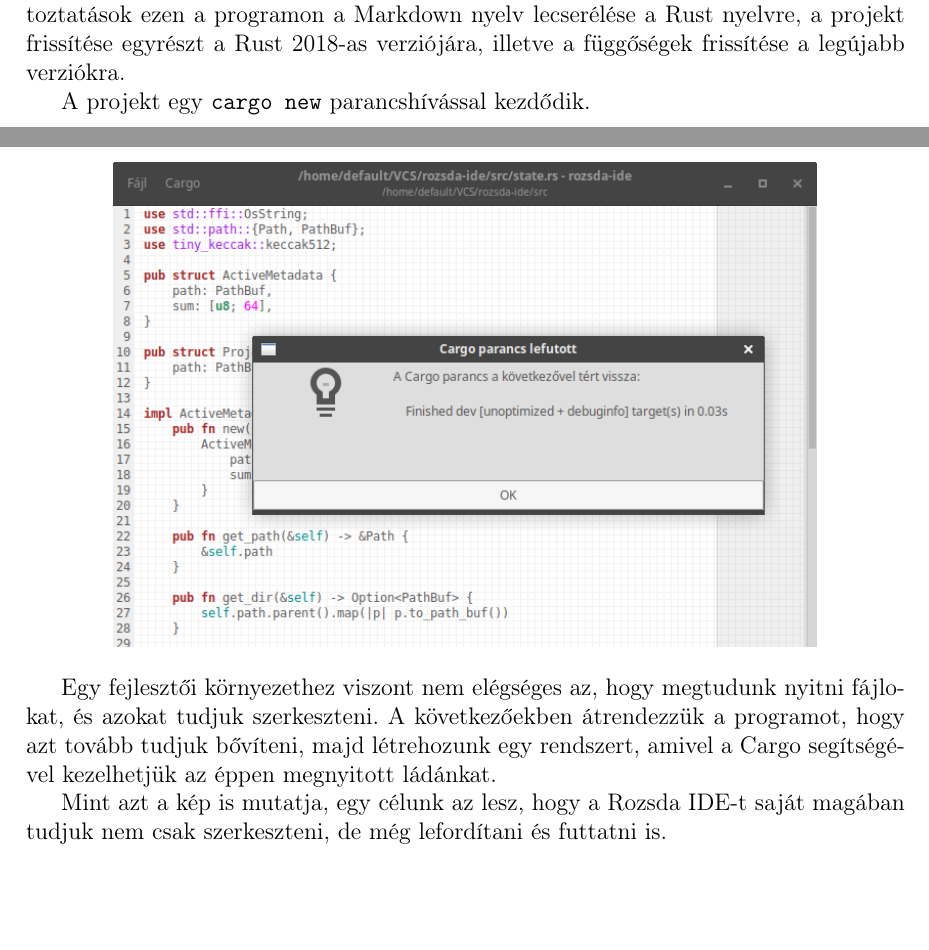
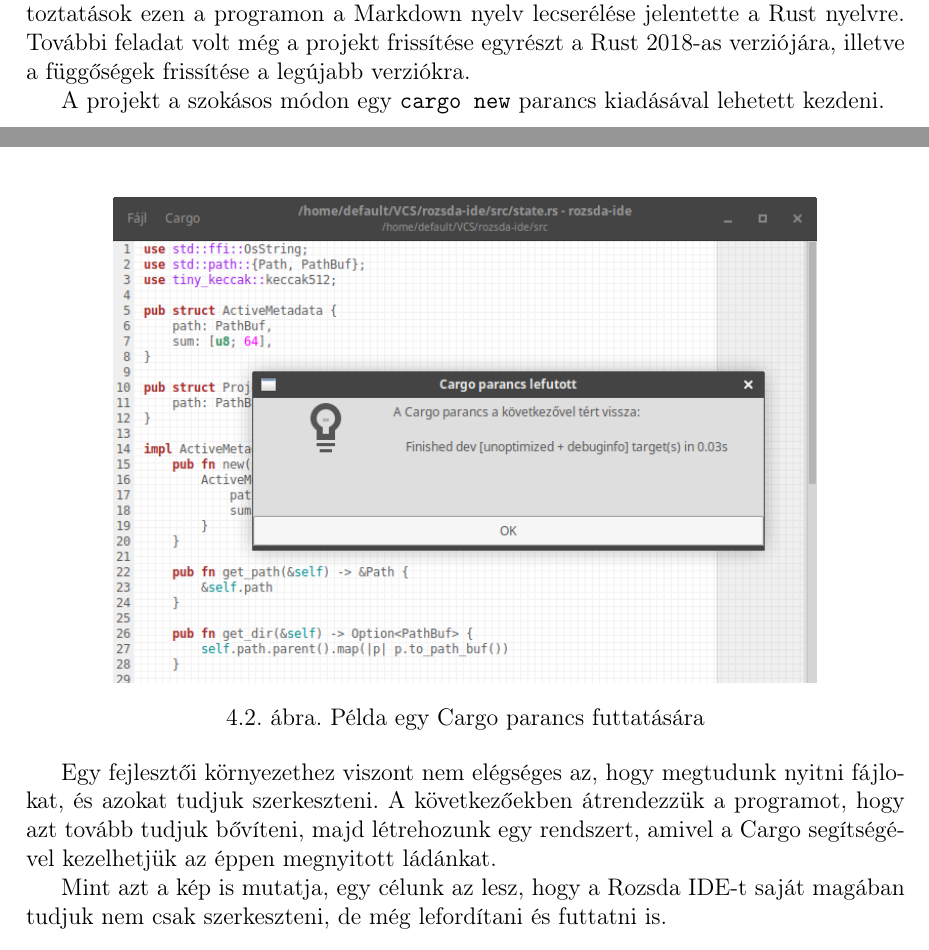
Before and after one commit to varga-daniel/szakdolgozat, a LaTeX document (dolgozat/dolgozat.tex, which reads dolgozat/fejezetek/4_0_implementacio.tex, dolgozat/fejezetek/4_2_cargo.tex): two parts of pages 17 and 27 of 35, joined at a grey line, cut so that both start at the same text, the shorter picture padded with empty space. Compiled offline with pdfLaTeX.

Commit message:
Some formal corrections and TODO notes

```diff
--- a/dolgozat/fejezetek/4_0_implementacio.tex
+++ b/dolgozat/fejezetek/4_0_implementacio.tex
@@ -15,11 +19,9 @@
+Murphy programja Markdown formátumú fájlokat kezel, illetve azokat HTML formátumra lefordítja,
+és megjeleníti a felhasználónak.
+A leglényegesebb változtatások ezen a programon a Markdown nyelv lecserélése jelentette a Rust nyelvre.
+További feladat volt még a projekt frissítése egyrészt a Rust 2018-as verziójára, illetve a függőségek frissítése a legújabb verziókra.
 
-A programnak ez a része Michael Murphy \textit{Simple Common Mark Editor} projektjén alapul.\cite{gtk_tutorial}
-Murphy programra Markdown formátumú fájlokat kezel, illetve azokat HTML formátumra lefordítja,
-és megjeleníti a felhasználónak.
-A leglényegesebb változtatások ezen a programon a Markdown nyelv lecserélése a Rust nyelvre,
-a projekt frissítése egyrészt a Rust 2018-as verziójára, illetve a függőségek frissítése a legújabb verziókra.
-
-A projekt egy \texttt{cargo new} parancshívással kezdődik.
+A projekt a szokásos módon egy \texttt{cargo new} parancs kiadásával lehetett kezdeni.
 
 % TODO:
 % - Megnyitás, mentés
--- a/dolgozat/fejezetek/4_2_cargo.tex
+++ b/dolgozat/fejezetek/4_2_cargo.tex
@@ -1,8 +1,10 @@
 \Section{Cargo parancsok hívása a programból}
 
-\begin{figure}[h]
+\begin{figure}[h!]
+    \centering
     \includegraphics[width=0.8\textwidth]{cargo}
-    \centering
+	\caption{Példa egy Cargo parancs futtatására}
+	\label{fig:cargo_window}
 \end{figure}
 
 Egy fejlesztői környezethez viszont nem elégséges az, hogy megtudunk nyitni fájlokat,
```
Also changed, not shown: dolgozat/fejezetek/4_1_1_cargo_toml.tex (+1 -1 lines), dolgozat/fejezetek/4_1_4_osszekapcsolas.tex (+1 -1 lines), dolgozat/fejezetek/5_teszt.tex (+2 -0 lines), dolgozat/fejezetek/6_osszegzes.tex (+2 -0 lines), dolgozat/fejezetek/4_0_implementacio.tex (18 more changed lines).
